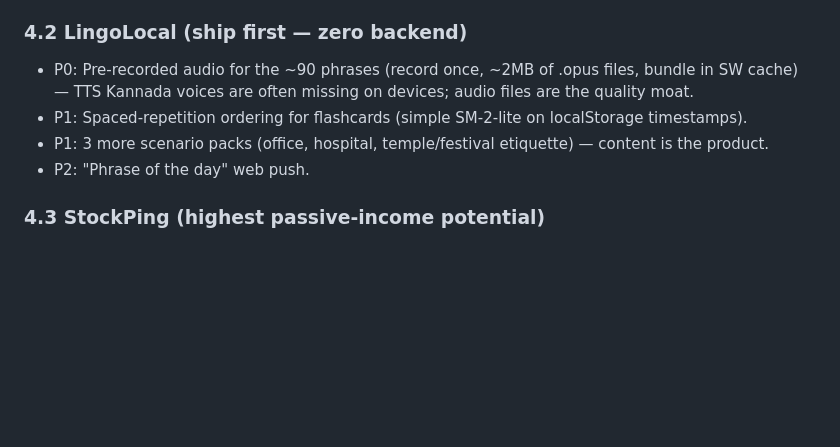
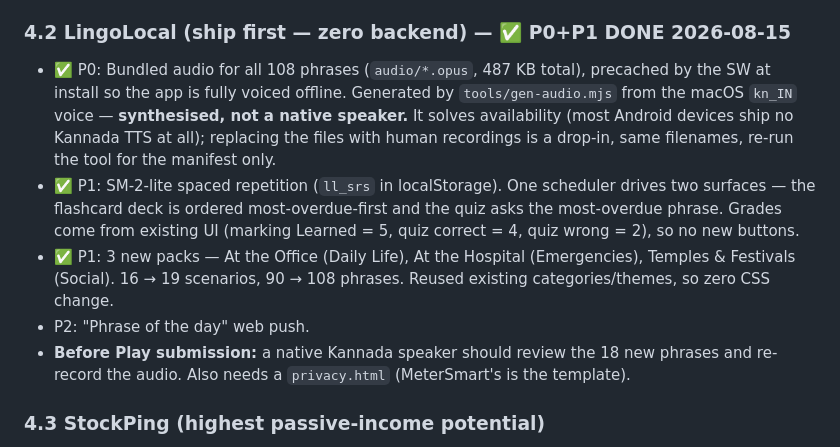
Before and after one commit to karthik2497-byte/bangalore-apps, a Markdown page: EXECUTION_PLAN.md, the part around one of its changes. Rendered like a GitHub page; blank space fills up the shorter version.

```diff
--- a/EXECUTION_PLAN.md
+++ b/EXECUTION_PLAN.md
@@ -122,11 +123,12 @@ Format: P0 = must-have to be a real product · P1 = growth · P2 = later.
 - ✅ P2: Kannada UI toggle (`data-i18n` + `I18N` dict): header, bottom nav, calculator tab, breakdown, fair-fare badge, share button. **Not yet translated: Ride Log / Tips / Profile tab bodies** — add keys to `I18N` and `data-i18n` attributes as needed.
 - Remaining before Play submission: fill the contact email in `privacy.html` (placeholder `REPLACE_WITH_CONTACT_EMAIL`), and optionally the verified BTP WhatsApp/email in `fares.json`.
 
-### 4.2 LingoLocal (ship first — zero backend)
-- P0: Pre-recorded audio for the ~90 phrases (record once, ~2MB of .opus files, bundle in SW cache) — TTS Kannada voices are often missing on devices; audio files are the quality moat.
-- P1: Spaced-repetition ordering for flashcards (simple SM-2-lite on localStorage timestamps).
-- P1: 3 more scenario packs (office, hospital, temple/festival etiquette) — content is the product.
+### 4.2 LingoLocal (ship first — zero backend) — ✅ P0+P1 DONE 2026-08-15
+- ✅ P0: Bundled audio for all 108 phrases (`audio/*.opus`, 487 KB total), precached by the SW at install so the app is fully voiced offline. Generated by `tools/gen-audio.mjs` from the macOS `kn_IN` voice — **synthesised, not a native speaker.** It solves availability (most Android devices ship no Kannada TTS at all); replacing the files with human recordings is a drop-in, same filenames, re-run the tool for the manifest only.
+- ✅ P1: SM-2-lite spaced repetition (`ll_srs` in localStorage). One scheduler drives two surfaces — the flashcard deck is ordered most-overdue-first and the quiz asks the most-overdue phrase. Grades come from existing UI (marking Learned = 5, quiz correct = 4, quiz wrong = 2), so no new buttons.
+- ✅ P1: 3 new packs — At the Office (Daily Life), At the Hospital (Emergencies), Temples & Festivals (Social). 16 → 19 scenarios, 90 → 108 phrases. Reused existing categories/themes, so zero CSS change.
 - P2: "Phrase of the day" web push.
+- **Before Play submission:** a native Kannada speaker should review the 18 new phrases and re-record the audio. Also needs a `privacy.html` (MeterSmart's is the template).
 
 ### 4.3 StockPing (highest passive-income potential)
 - P0: Server-side checking (Workers cron + KV) + Web Push — see Phase C. Client proxies (allorigins/corsproxy) are the #1 reliability and privacy problem (they see every tracked URL).
```
Also changed, not shown: other parts of EXECUTION_PLAN.md (+1 -0 lines), WORK_LOG.md (+49 -0 lines).
